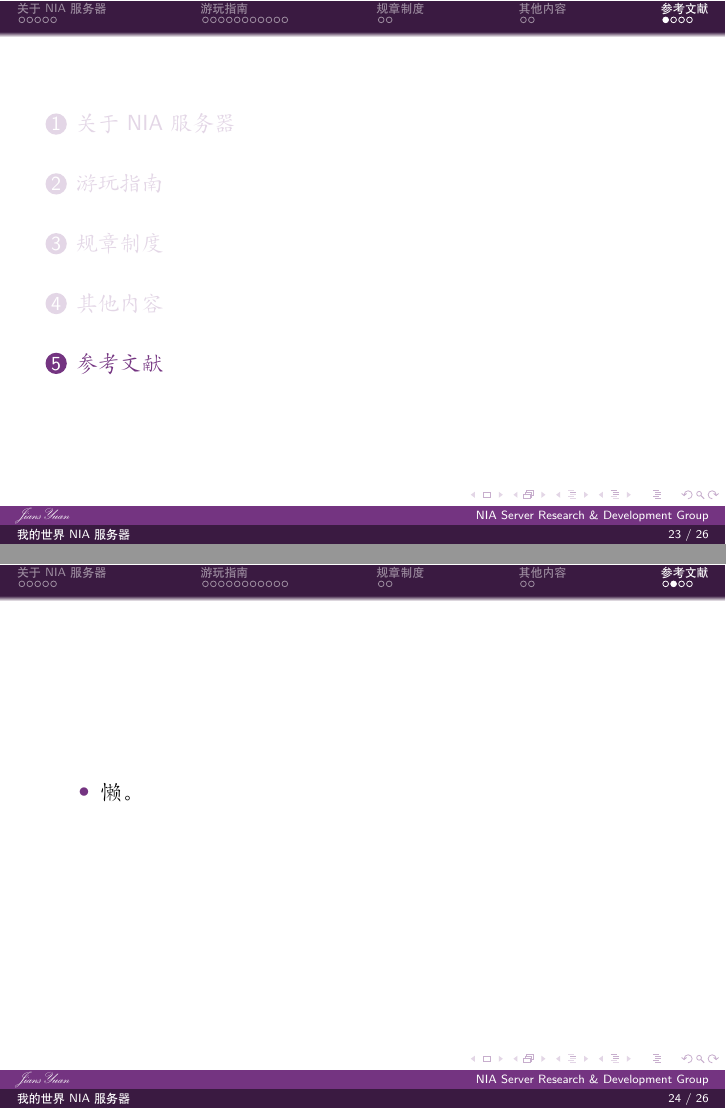
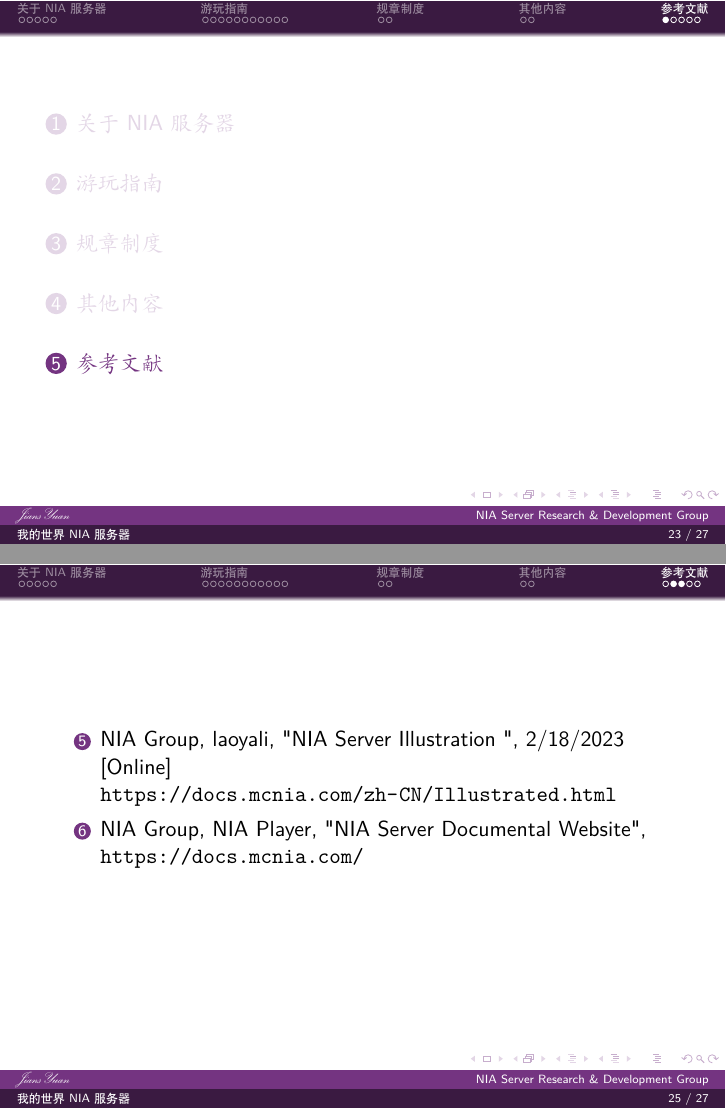
Before and after one commit to jiansyuan/NIA_Server_Player_Guide, LaTeX slides (slide.tex): pages 37 and 38 of 40 before the commit and pages 37 and 39 of 41 after it, joined at a grey line. Compiled offline with XeLaTeX.

Commit message:
add references

```diff
--- a/slide.tex
+++ b/slide.tex
@@ -148,12 +151,24 @@
 
 \section{参考文献}
 \begin{frame}[allowframebreaks]
-    \begin{itemize}
-        \item 懒。
-    \end{itemize}
-    % \bibliographystyle{alpha}
+    %\bibliographystyle{apalike}
     %\bibliography{ref}
     % \tiny\bibliographystyle{alpha}
+    \begin{enumerate}
+        \item NIA Group, JiansYuan, "NIA Server Player Guide Beamer(like PPT)", 4/9/2023 [Online Origin] \\
+        \url{https://github.com/jiansyuan/NIA_Server_Player_Guide} \\
+        PDF: \url{https://github.com/jiansyuan/NIA_Server_Player_Guide/blob/main/slide.pdf}
+        \item NIA Group, "About NIA Server", 3/3/2023 [Online] \\
+        \url{https://docs.mcnia.com/zh-CN/About.html}
+        \item NIA Group, "Server Playing Guide", 4/4/2023 [Online] \\
+        \url{https://docs.mcnia.com/zh-CN/guide.html}
+        \item NIA Group, "NIA Server Rules \& Regulations Version 3.1", 3/3/2023 [Online] \\
+        \url{https://docs.mcnia.com/zh-CN/regulation.html}
+        \item NIA Group, laoyali, "NIA Server Illustration ", 2/18/2023 [Online] \\
+        \url{https://docs.mcnia.com/zh-CN/Illustrated.html}
+        \item NIA Group, NIA Player, "NIA Server Documental Website", \\
+        \url{https://docs.mcnia.com/}
+    \end{enumerate}
 \end{frame}
 
 \begin{frame}
```
Also changed, not shown: ref.bib (+3 -3 lines), slide-blx.bib (deleted, +0 -11 lines), slide.pdf, slide.tex (5 more changed lines), 1 other file.
